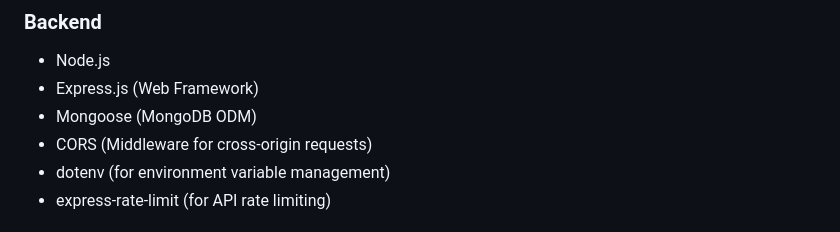
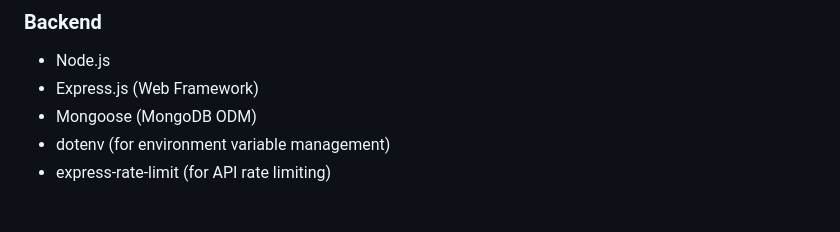
Before and after one commit to Chirag314625/Household_Energy_survey, a Markdown page: README.md, the part around the change. Rendered like a GitHub page.

```diff
--- a/README.md
+++ b/README.md
@@ -33,7 +33,6 @@ This project is a web-based application designed to collect data on household en
 - Node.js
 - Express.js (Web Framework)
 - Mongoose (MongoDB ODM)
-- CORS (Middleware for cross-origin requests)
 - dotenv (for environment variable management)
 - express-rate-limit (for API rate limiting)
 
```
